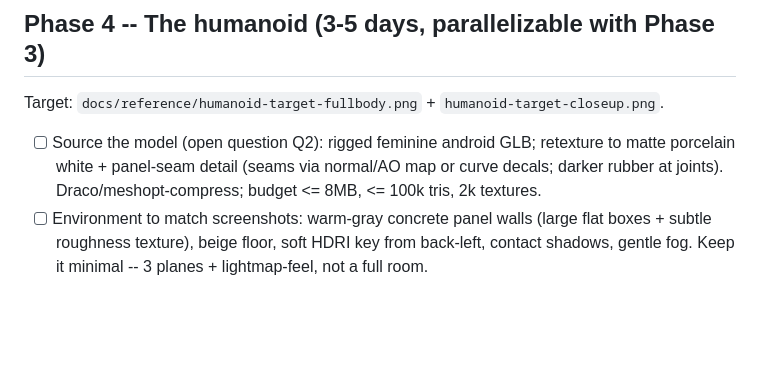
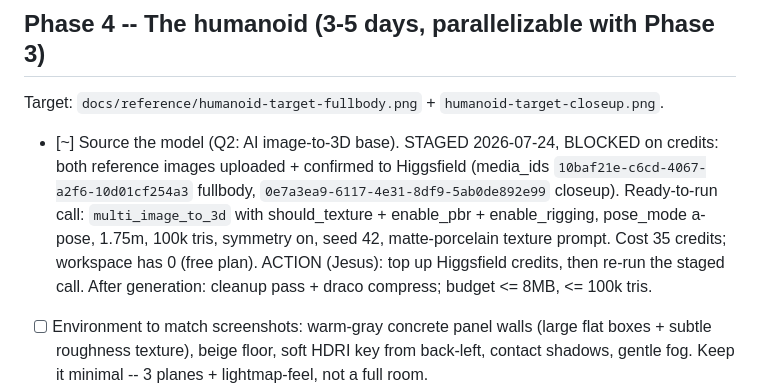
Before and after one commit to jayb967/oscen-website, a Markdown page: PROGRESS.md, the part around the change. GitHub-like rendering; blank space fills up the shorter version.

Commit message:
docs: stage Phase 4 humanoid generation (blocked on Higgsfield credits)
Co-Authored-By: Claude Fable 5 <noreply@anthropic.com>

```diff
--- a/PROGRESS.md
+++ b/PROGRESS.md
@@ -137,10 +137,15 @@ Reference: ref-go2-pinned-stat.jpeg caption system.
 
 Target: `docs/reference/humanoid-target-fullbody.png` + `humanoid-target-closeup.png`.
 
-- [ ] Source the model (open question Q2): rigged feminine android GLB; retexture to
-      matte porcelain white + panel-seam detail (seams via normal/AO map or curve
-      decals; darker rubber at joints). Draco/meshopt-compress; budget <= 8MB,
-      <= 100k tris, 2k textures.
+- [~] Source the model (Q2: AI image-to-3D base). STAGED 2026-07-24, BLOCKED on
+      credits: both reference images uploaded + confirmed to Higgsfield
+      (media_ids `10baf21e-c6cd-4067-a2f6-10d01cf254a3` fullbody,
+      `0e7a3ea9-6117-4e31-8df9-5ab0de892e99` closeup). Ready-to-run call:
+      `multi_image_to_3d` with should_texture + enable_pbr + enable_rigging,
+      pose_mode a-pose, 1.75m, 100k tris, symmetry on, seed 42, matte-porcelain
+      texture prompt. Cost 35 credits; workspace has 0 (free plan). ACTION
+      (Jesus): top up Higgsfield credits, then re-run the staged call. After
+      generation: cleanup pass + draco compress; budget <= 8MB, <= 100k tris.
 - [ ] Environment to match screenshots: warm-gray concrete panel walls (large flat
       boxes + subtle roughness texture), beige floor, soft HDRI key from back-left,
       contact shadows, gentle fog. Keep it minimal -- 3 planes + lightmap-feel, not
```
